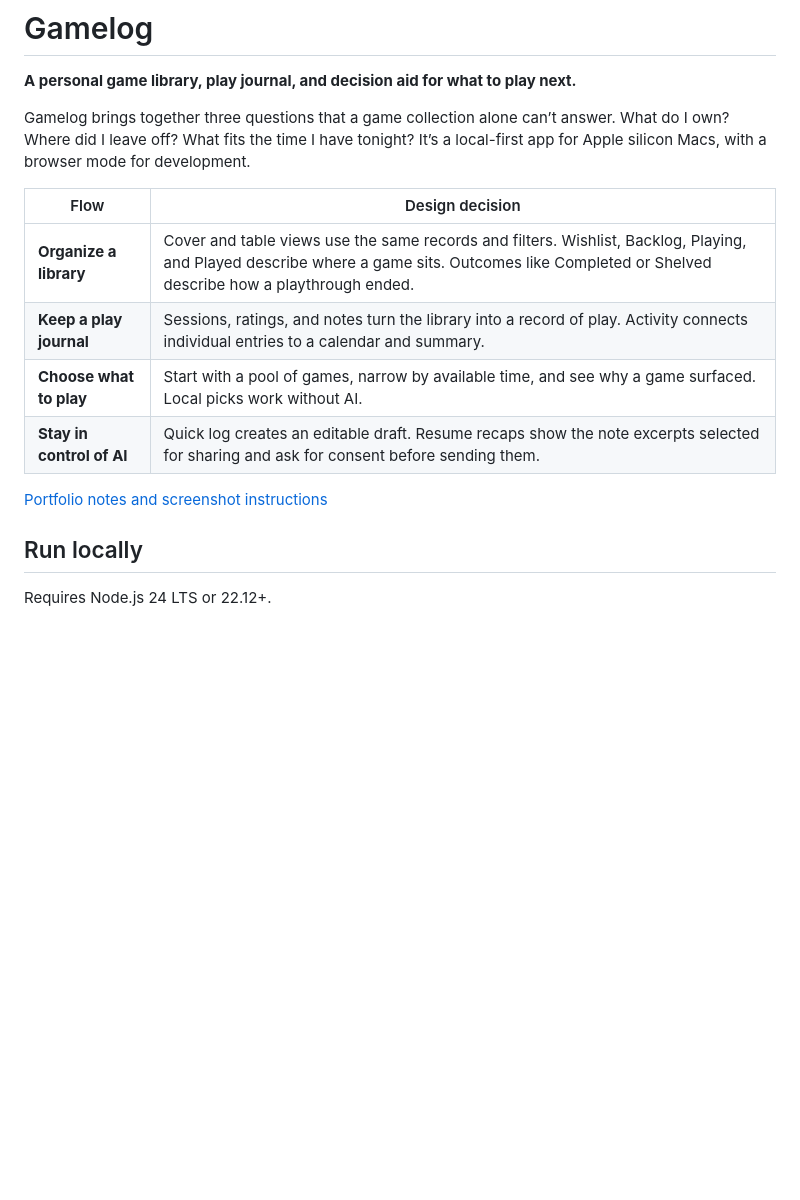
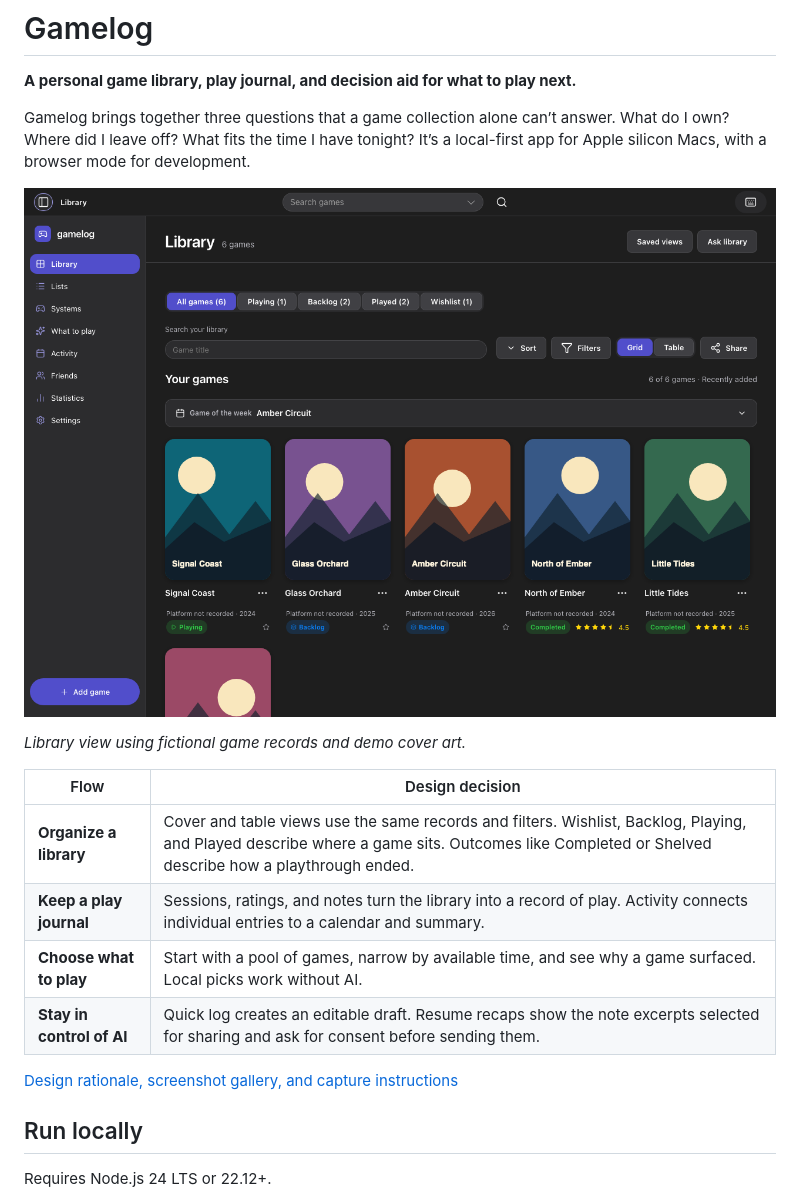
Before and after one commit to ESm000ve/Gamelog-Portfolio, a Markdown page: README.md, the part around the change. Drawn GitHub-style; pictures changed too: docs/case-study/screenshots/01-library.png (added); blank space fills up the shorter version.

Commit message:
Show verified Gamelog screens in the portfolio [skip ci]

```diff
--- a/README.md
+++ b/README.md
@@ -3,6 +3,10 @@
 **A personal game library, play journal, and decision aid for what to play next.**
 
 Gamelog brings together three questions that a game collection alone can’t answer. What do I own? Where did I leave off? What fits the time I have tonight? It’s a local-first app for Apple silicon Macs, with a browser mode for development.
+
+![Gamelog Library with play-status filters, cover art, ratings, and a grid or table toggle](docs/case-study/screenshots/01-library.png)
+
+*Library view using fictional game records and demo cover art.*
 
 | Flow                      | Design decision                                                                                                                                                                                 |
 | ------------------------- | ----------------------------------------------------------------------------------------------------------------------------------------------------------------------------------------------- |
@@ -11,7 +15,7 @@ Gamelog brings together three questions that a game collection alone can’t ans
 | **Choose what to play**   | Start with a pool of games, narrow by available time, and see why a game surfaced. Local picks work without AI.                                                                                 |
 | **Stay in control of AI** | Quick log creates an editable draft. Resume recaps show the note excerpts selected for sharing and ask for consent before sending them.                                                         |
 
-[Portfolio notes and screenshot instructions](docs/case-study/README.md)
+[Design rationale, screenshot gallery, and capture instructions](docs/case-study/README.md)
 
 ## Run locally
 
```
Also changed, not shown: docs/case-study/README.md (+14 -0 lines), docs/case-study/screenshots/02-what-to-play.png (added), docs/case-study/screenshots/03-activity.png (added).
